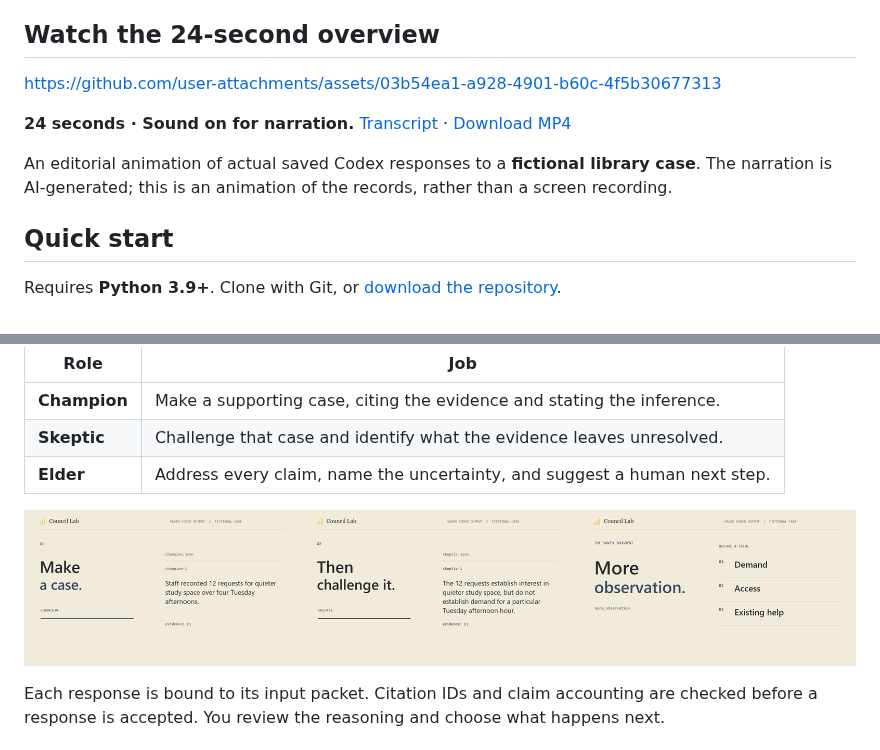
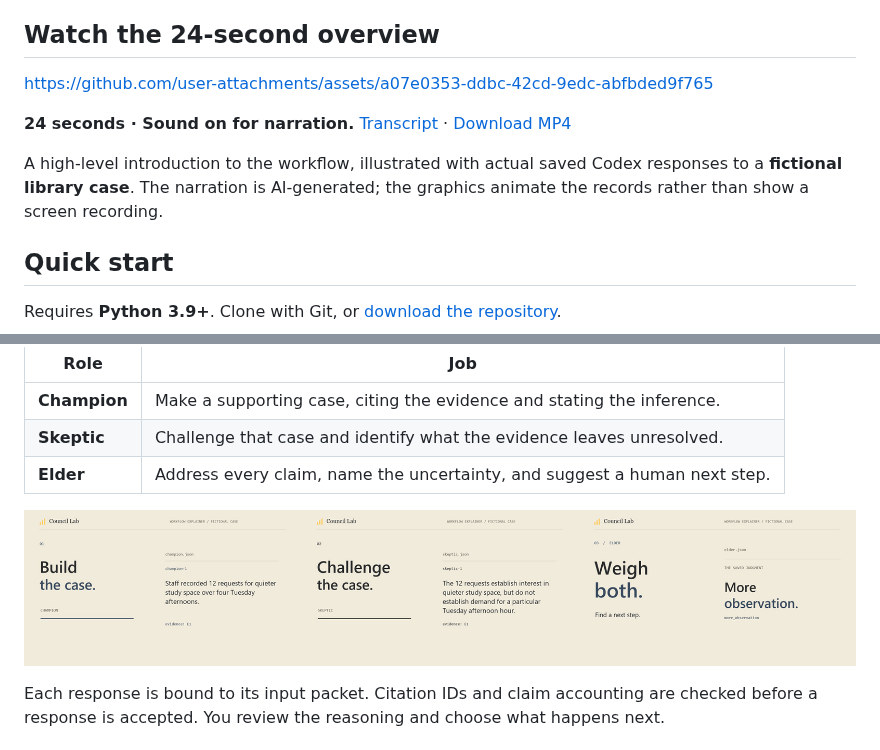
Before and after one commit to CaffJoe/council-lab, a Markdown page: README.md, 2 parts joined by grey strips. Drawn GitHub-style; pictures changed too: media/council-lab-storyboard.jpg.

```diff
--- a/README.md
+++ b/README.md
@@ -6,11 +6,11 @@ A hands-on Codex lab for examining evidence, challenging an argument, and choosi
 
 ## Watch the 24-second overview
 
-https://github.com/user-attachments/assets/03b54ea1-a928-4901-b60c-4f5b30677313
+https://github.com/user-attachments/assets/a07e0353-ddbc-42cd-9edc-abfbded9f765
 
 **24 seconds · Sound on for narration.** [Transcript](media/README.md) · [Download MP4](media/council-lab-24s.mp4)
 
-An editorial animation of actual saved Codex responses to a **fictional library case**. The narration is AI-generated; this is an animation of the records, rather than a screen recording.
+A high-level introduction to the workflow, illustrated with actual saved Codex responses to a **fictional library case**. The narration is AI-generated; the graphics animate the records rather than show a screen recording.
 
 ## Quick start
 
```
Also changed, not shown: media/README.md (+12 -12 lines), media/council-lab-poster.jpg, 7 other files.
